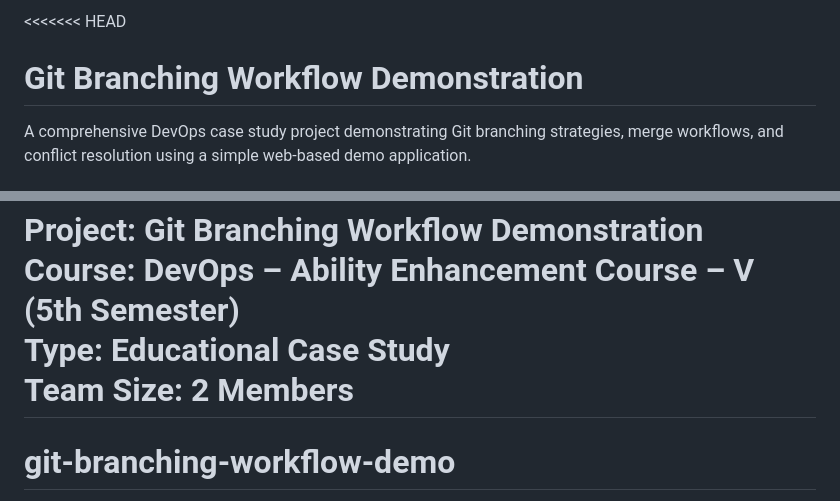
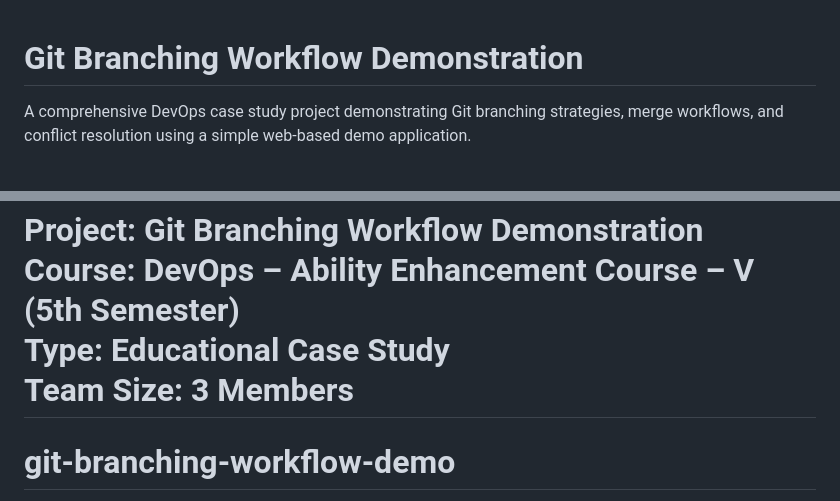
Before and after one commit to Syed-FarooqGiga/git-branching-workflow-demo, a Markdown page: README.md, 2 parts joined by grey strips. GitHub-like rendering.

Commit message:
Update team size in README.md

```diff
--- a/README.md
+++ b/README.md
@@ -1,4 +1,3 @@
-<<<<<<< HEAD
 # Git Branching Workflow Demonstration
 
 A comprehensive DevOps case study project demonstrating Git branching strategies, merge workflows, and conflict resolution using a simple web-based demo application.
@@ -164,7 +163,7 @@ This is an educational project. For modifications or improvements:
 **Project:** Git Branching Workflow Demonstration
 **Course:** DevOps – Ability Enhancement Course – V (5th Semester)
 **Type:** Educational Case Study
-**Team Size:** 2 Members
+**Team Size:** 3 Members
 =======
 # git-branching-workflow-demo
 >>>>>>> ed73aa26e5b807a306f81968a4c355c70e688428
```
